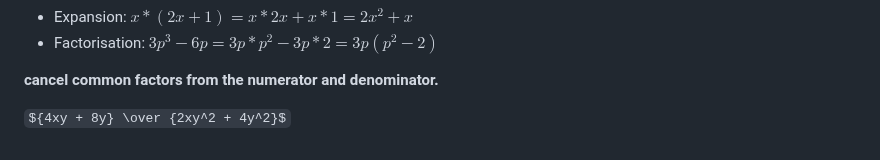
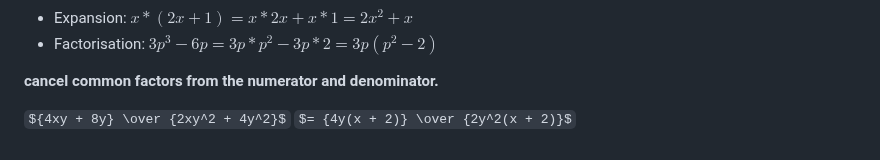
Before and after one commit to Simon-Xu-Lan/mia, a Markdown page: second/MA1020 Math/MA1020.md, the part around the change. GitHub-like rendering; some formulas as TeX source.

```diff
--- a/second/MA1020 Math/MA1020.md
+++ b/second/MA1020 Math/MA1020.md
@@ -214,3 +214,4 @@ Example：
 **cancel common factors from the numerator and denominator.**
 
 ${4xy + 8y} \over {2xy^2 + 4y^2}$
+$= {4y(x + 2)} \over {2y^2(x + 2)}$
```
